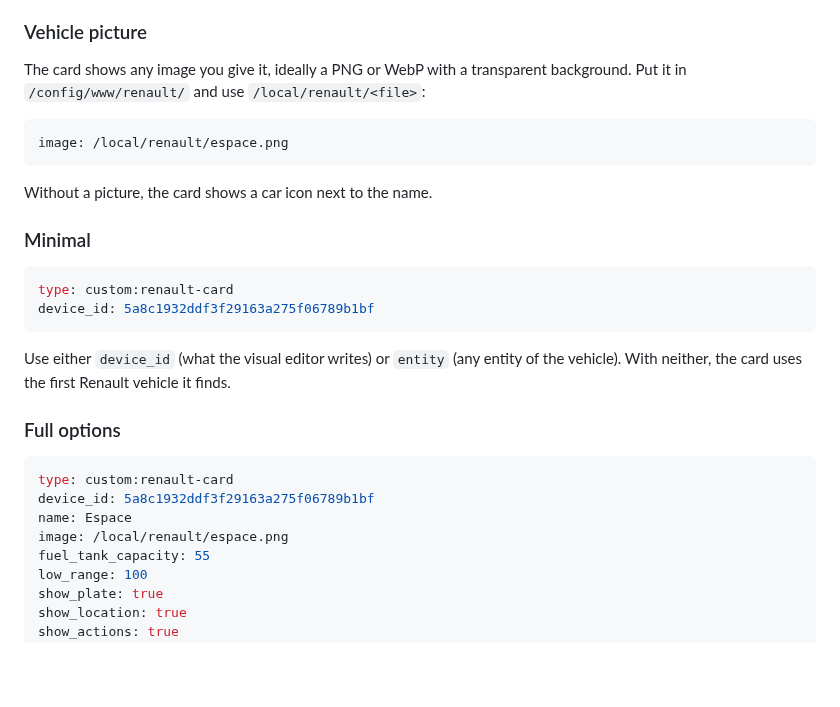
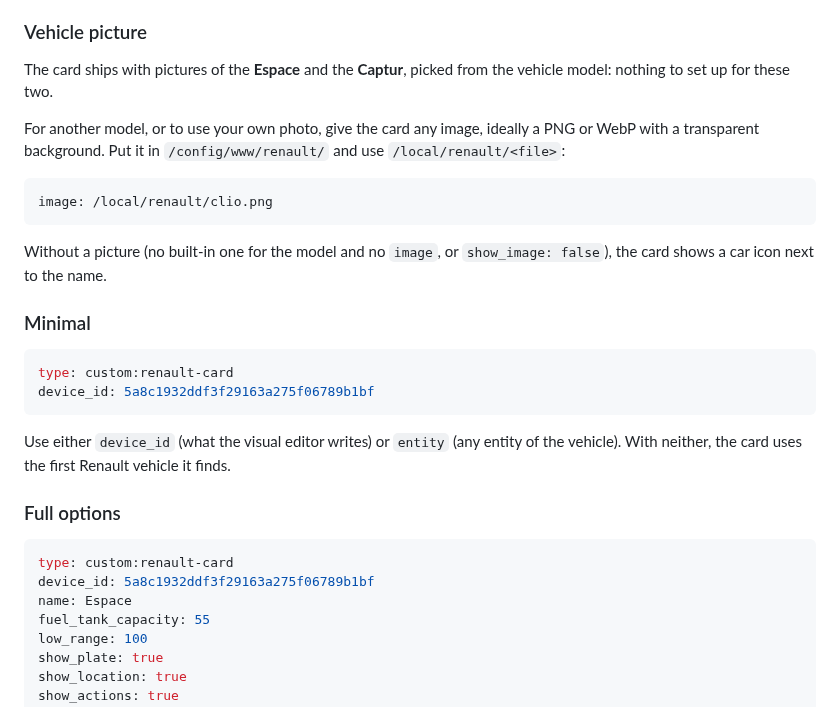
Before and after one commit to juju35/ha-renault-card, a Markdown page: README.md, the part around one of its changes. Rendered like a GitHub page; blank space fills up the shorter version.

````diff
--- a/README.md
+++ b/README.md
@@ -71,13 +71,15 @@ Add the card from the dashboard (**Add card → Renault Card**). The first Renau
 
 ### Vehicle picture
 
-The card shows any image you give it, ideally a PNG or WebP with a transparent background. Put it in `/config/www/renault/` and use `/local/renault/<file>`:
+The card ships with pictures of the **Espace** and the **Captur**, picked from the vehicle model: nothing to set up for these two.
+
+For another model, or to use your own photo, give the card any image, ideally a PNG or WebP with a transparent background. Put it in `/config/www/renault/` and use `/local/renault/<file>`:
 
 ```yaml
-image: /local/renault/espace.png
+image: /local/renault/clio.png
 ```
 
-Without a picture, the card shows a car icon next to the name.
+Without a picture (no built-in one for the model and no `image`, or `show_image: false`), the card shows a car icon next to the name.
 
 ### Minimal
 
@@ -94,7 +96,6 @@ Use either `device_id` (what the visual editor writes) or `entity` (any entity o
 type: custom:renault-card
 device_id: 5a8c1932ddf3f29163a275f06789b1bf
 name: Espace
-image: /local/renault/espace.png
 fuel_tank_capacity: 55
 low_range: 100
 show_plate: true
````
Also changed, not shown: other parts of README.md (+3 -2 lines), CHANGELOG.md (+8 -0 lines), screenshots/captur-dark.png, screenshots/captur.png, screenshots/espace-dark.png, screenshots/espace.png, 1 other file.
